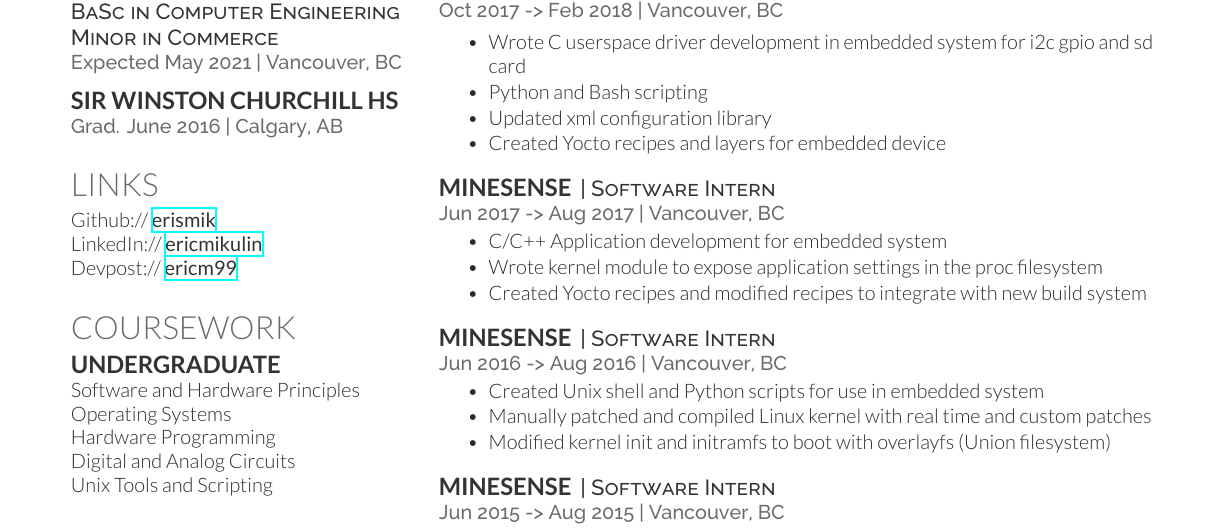
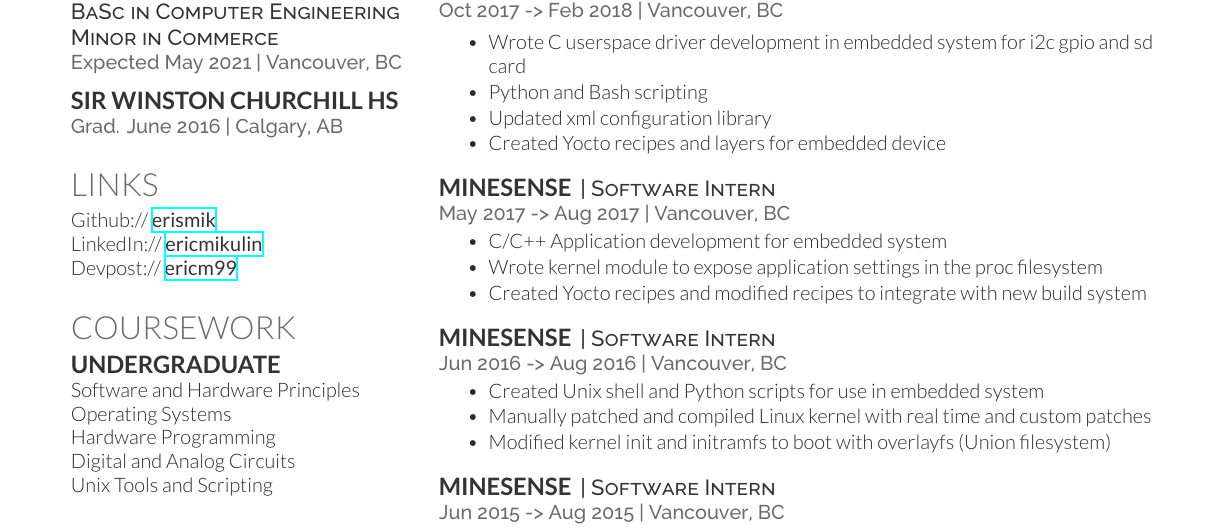
Before and after one commit to ErisMik/resume, a LaTeX CV (resume.tex): part of the page, cut so that both start at the same text. Compiled offline with XeLaTeX.

Commit message:
Fixed date

```diff
--- a/resume.tex
+++ b/resume.tex
@@ -119,7 +119,7 @@ Ubuntu \textbullet{} Arch \textbullet{} Yocto \textbullet{} OpenSuSE
 
 \runsubsection{Minesense}
 \descript{| Software Intern }
-\location{Jun 2017 -> Aug 2017 | Vancouver, BC}
+\location{May 2017 -> Aug 2017 | Vancouver, BC}
 \begin{tightemize}
 \item C/C++ Application development for embedded system
 \item Wrote kernel module to expose application settings in the proc filesystem
```
Also changed, not shown: resume.pdf, 1 other file.
